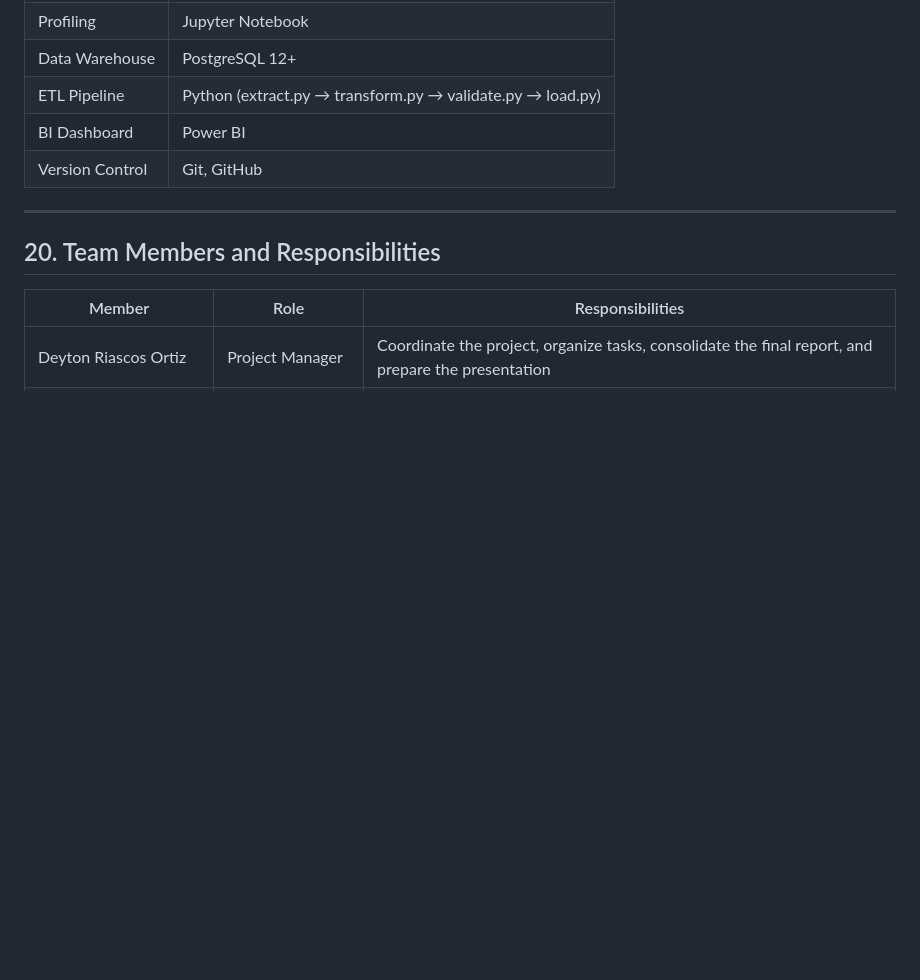
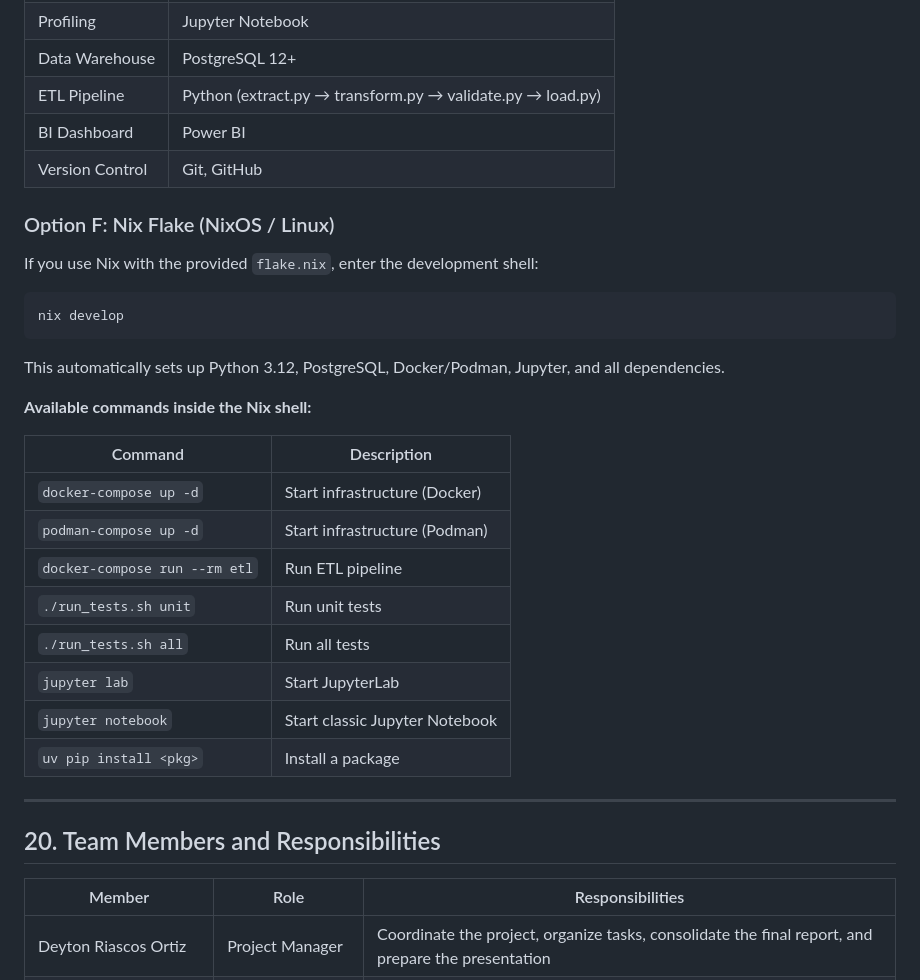
Before and after one commit to driosoft-pro/etl-2026-2-ods3-salud, a Markdown page: README.md, the part around the change. GitHub-like rendering; blank space fills up the shorter version.

Commit message:
docs: add Nix flake commands to README

````diff
--- a/README.md
+++ b/README.md
@@ -748,6 +748,29 @@ DBeaver is a free, universal database tool used to visualize and query the Data
 | BI Dashboard | Power BI |
 | Version Control | Git, GitHub |
 
+### Option F: Nix Flake (NixOS / Linux)
+
+If you use Nix with the provided `flake.nix`, enter the development shell:
+
+```bash
+nix develop
+```
+
+This automatically sets up Python 3.12, PostgreSQL, Docker/Podman, Jupyter, and all dependencies.
+
+**Available commands inside the Nix shell:**
+
+| Command | Description |
+|---|---|
+| `docker-compose up -d` | Start infrastructure (Docker) |
+| `podman-compose up -d` | Start infrastructure (Podman) |
+| `docker-compose run --rm etl` | Run ETL pipeline |
+| `./run_tests.sh unit` | Run unit tests |
+| `./run_tests.sh all` | Run all tests |
+| `jupyter lab` | Start JupyterLab |
+| `jupyter notebook` | Start classic Jupyter Notebook |
+| `uv pip install <pkg>` | Install a package |
+
 ---
 
 ## 20. Team Members and Responsibilities
````
